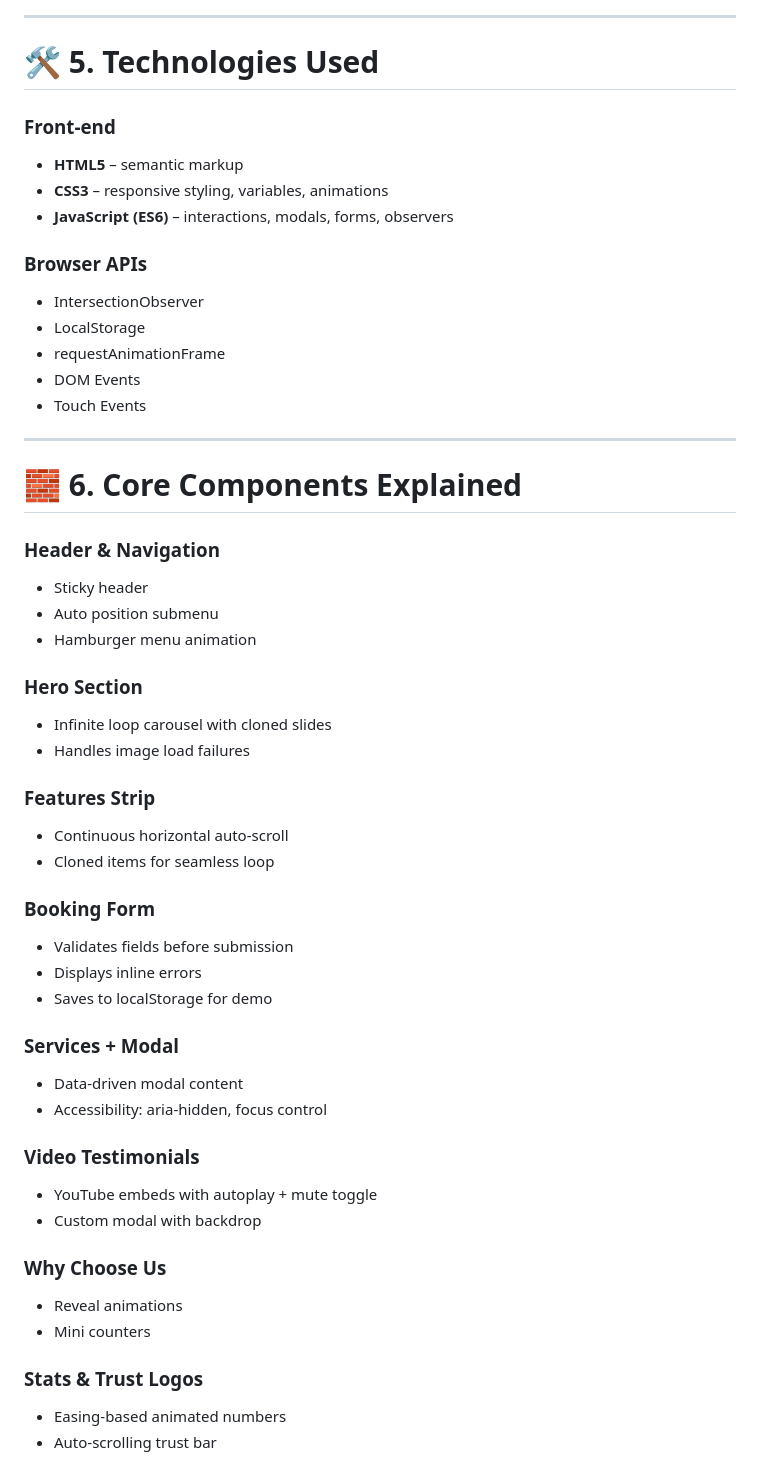
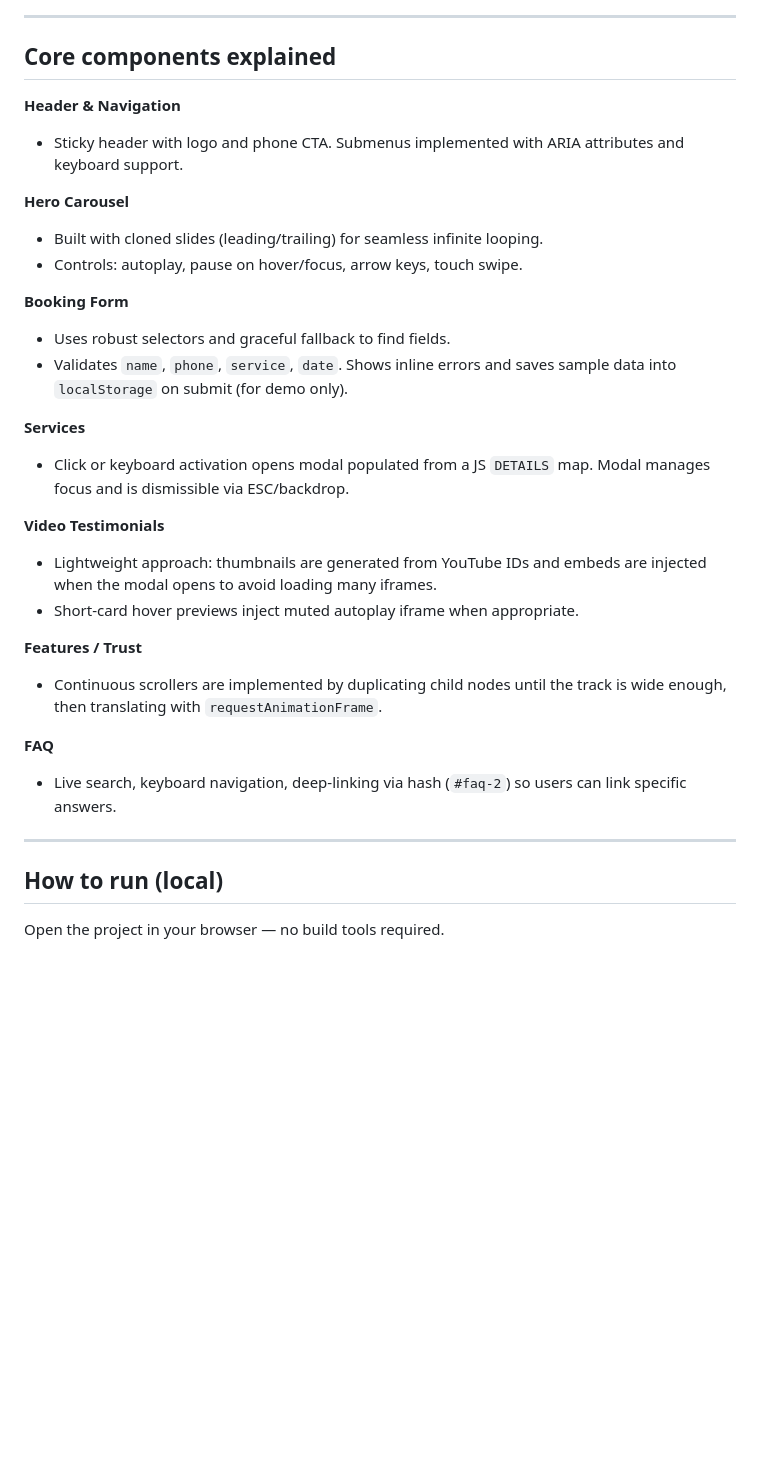
Before and after one commit to sanju20024/clove-dental-landing, a Markdown page: README.md, the part around one of its changes. Rendered like a GitHub page; blank space fills up the shorter version.

```diff
--- a/README.md
+++ b/README.md
@@ -135,55 +101,33 @@ Optimized for:
 
 ---
 
-# 🛠 5. Technologies Used
+## Core components explained
+**Header & Navigation**
+- Sticky header with logo and phone CTA. Submenus implemented with ARIA attributes and keyboard support.
 
-### Front-end
-- **HTML5** – semantic markup
-- **CSS3** – responsive styling, variables, animations
-- **JavaScript (ES6)** – interactions, modals, forms, observers
+**Hero Carousel**
+- Built with cloned slides (leading/trailing) for seamless infinite looping.
+- Controls: autoplay, pause on hover/focus, arrow keys, touch swipe.
 
-### Browser APIs
-- IntersectionObserver
-- LocalStorage
-- requestAnimationFrame
-- DOM Events
-- Touch Events
+**Booking Form**
+- Uses robust selectors and graceful fallback to find fields.
+- Validates `name`, `phone`, `service`, `date`. Shows inline errors and saves sample data into `localStorage` on submit (for demo only).
+
+**Services**
+- Click or keyboard activation opens modal populated from a JS `DETAILS` map. Modal manages focus and is dismissible via ESC/backdrop.
+
+**Video Testimonials**
+- Lightweight approach: thumbnails are generated from YouTube IDs and embeds are injected when the modal opens to avoid loading many iframes.
+- Short-card hover previews inject muted autoplay iframe when appropriate.
+
+**Features / Trust**
+- Continuous scrollers are implemented by duplicating child nodes until the track is wide enough, then translating with `requestAnimationFrame`.
+
+**FAQ**
+- Live search, keyboard navigation, deep-linking via hash (`#faq-2`) so users can link specific answers.
 
 ---
 
-# 🧱 6. Core Components Explained
+## How to run (local)
+Open the project in your browser — no build tools required.
 
-### Header & Navigation
-- Sticky header
-- Auto position submenu
-- Hamburger menu animation
-
-### Hero Section
-- Infinite loop carousel with cloned slides
-- Handles image load failures
-
-### Features Strip
-- Continuous horizontal auto-scroll
-- Cloned items for seamless loop
-
-### Booking Form
-- Validates fields before submission
-- Displays inline errors
-- Saves to localStorage for demo
-
-### Services + Modal
-- Data-driven modal content
-- Accessibility: aria-hidden, focus control
-
-### Video Testimonials
-- YouTube embeds with autoplay + mute toggle
-- Custom modal with backdrop
-
-### Why Choose Us
-- Reveal animations
-- Mini counters
-
-### Stats & Trust Logos
-- Easing-based animated numbers
-- Auto-scrolling trust bar
-
```
Also changed, not shown: other parts of README.md (+95 -135 lines).
